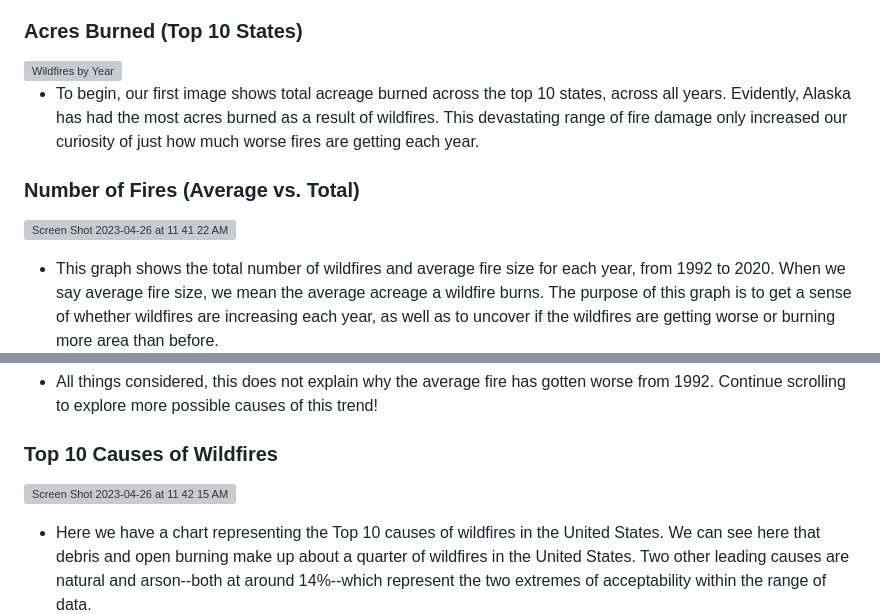
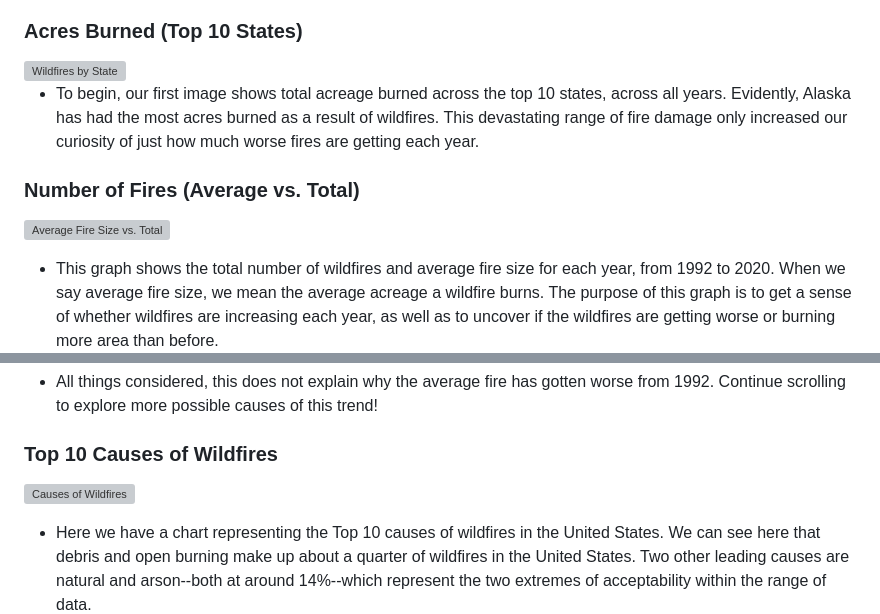
Before and after one commit to equitymarkets/group_project_3_wildfires, a Markdown page: README.md, 2 parts joined by grey strips. Drawn GitHub-style; grey boxes are pictures that could not be loaded.

```diff
--- a/README.md
+++ b/README.md
@@ -14,13 +14,13 @@
 
 ### Acres Burned (Top 10 States)
 
- <img width="100%" alt="Wildfires by Year" src="https://user-images.githubusercontent.com/119986667/234644208-b5c33c13-900e-4c46-b5af-35ab655dcce8.png">
+ <img width="100%" alt="Wildfires by State" src="https://user-images.githubusercontent.com/119986667/234644208-b5c33c13-900e-4c46-b5af-35ab655dcce8.png">
 
   * To begin, our first image shows total acreage burned across the top 10 states, across all years. Evidently, Alaska has had the most acres burned as a result of wildfires. This devastating range of fire damage only increased our curiosity of just how much worse fires are getting each year.
 
 ### Number of Fires (Average vs. Total)
 
- <img width="1440" alt="Screen Shot 2023-04-26 at 11 41 22 AM" src="https://user-images.githubusercontent.com/119986667/234644471-966d9b94-118f-4da8-ad26-69c5fbcae8ac.png">
+ <img width="100%" alt="Average Fire Size vs. Total" src="https://user-images.githubusercontent.com/119986667/234644471-966d9b94-118f-4da8-ad26-69c5fbcae8ac.png">
 
   * This graph shows the total number of wildfires and average fire size for each year, from 1992 to 2020. When we say average fire size, we mean the average acreage a wildfire burns. The purpose of this graph is to get a sense of whether wildfires are increasing each year, as well as to uncover if the wildfires are getting worse or burning more area than before.
 
@@ -30,7 +30,7 @@
 
 ### Top 10 Causes of Wildfires
 
-<img width="1440" alt="Screen Shot 2023-04-26 at 11 42 15 AM" src="https://user-images.githubusercontent.com/119986667/234644692-70a20c05-d806-480f-96a6-7f02eabb3f59.png">
+<img width="100%" alt="Causes of Wildfires" src="https://user-images.githubusercontent.com/119986667/234644692-70a20c05-d806-480f-96a6-7f02eabb3f59.png">
 
   * Here we have a chart representing the Top 10 causes of wildfires in the United States. We can see here that debris and open burning make up about a quarter of wildfires in the United States. Two other leading causes are natural and arson--both at around 14%--which represent the two extremes of acceptability within the range of data.
 
```
Also changed, not shown: other parts of README.md (+2 -2 lines).
